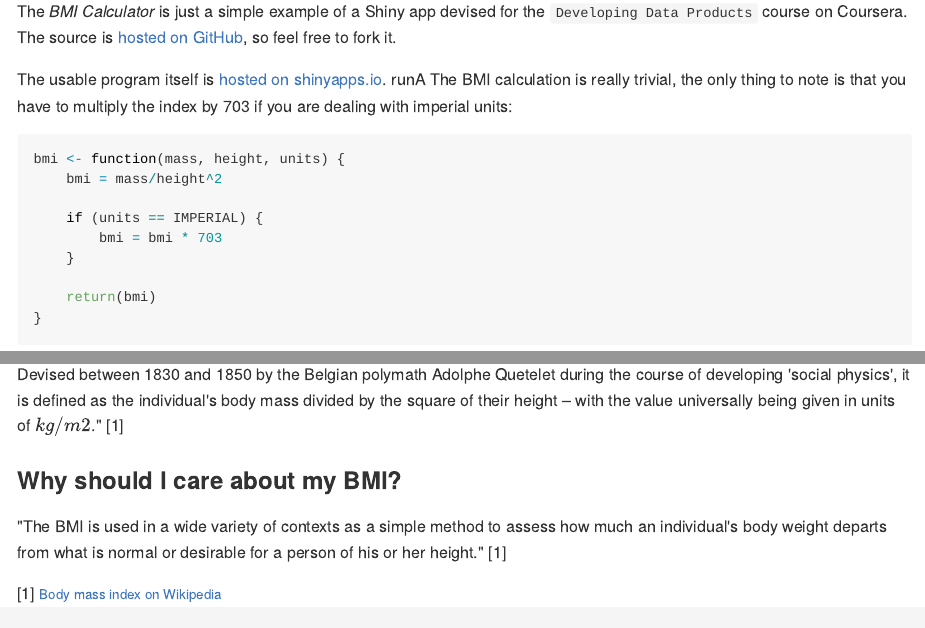
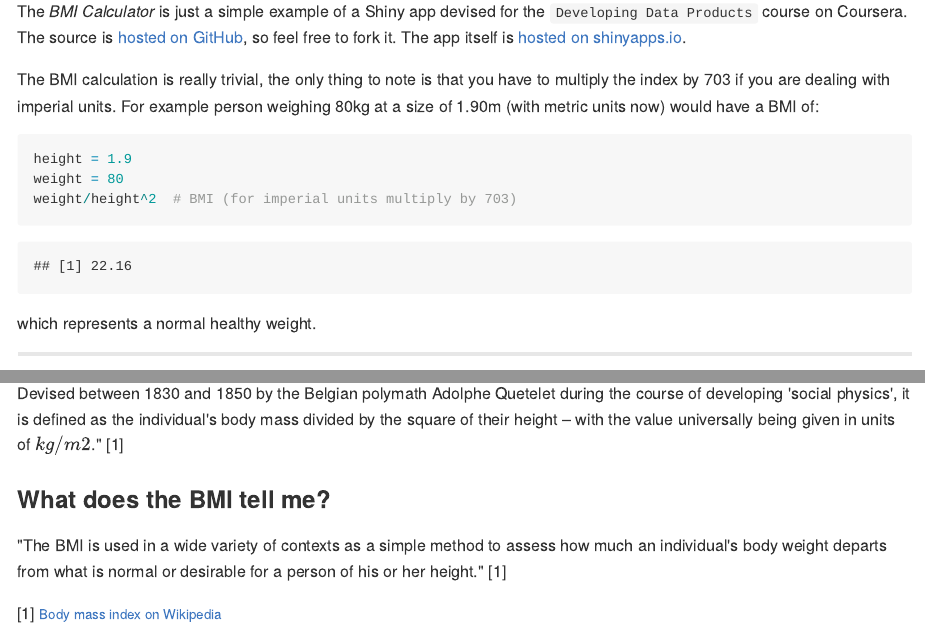
Before and after one commit to aseifert/shiny-bmi-slides, an R Markdown document (index.Rmd): the page in a window 1100 px wide, from 90 px down, and a second part further down, joined at a grey line. The pictures show the output file index.md that the author committed with the source, drawn offline in the style of GitHub.

Commit message:
publishing deck

````diff
--- a/index.Rmd
+++ b/index.Rmd
@@ -13,22 +13,18 @@ mode        : selfcontained # {standalone, draft}
 ## About the app
 
 The *BMI Calculator* is just a simple example of a Shiny app devised for the `Developing Data Products` course on Coursera. The source is [hosted on GitHub](https://github.com/aseifert/shiny-bmi), so feel free to fork it.
+The app itself is [hosted on shinyapps.io](https://aseifert.shinyapps.io/BMI-Calculator/).
 
-The usable program itself is [hosted on shinyapps.io](https://aseifert.shinyapps.io/BMI-Calculator/).
-runA
-The BMI calculation is really trivial, the only thing to note is that you have to multiply the index by 703 if you are dealing with imperial units:
+The BMI calculation is really trivial, the only thing to note is that you have to multiply the index by 703 if you are dealing with imperial units. For example person weighing 80kg at a size of 1.90m (with metric units now) would have a BMI of:
 
 ```{r}
-bmi <- function(mass, height, units) {
-        bmi = mass / height^2
+height = 1.90
+weight = 80
+weight / height^2 # BMI (for imperial units multiply by 703)
+```
 
-        if (units == IMPERIAL) {
-                bmi = bmi * 703
-        }
+which represents a normal healthy weight.
 
-        return (bmi)
-}
-```
 
 ---
 
@@ -40,7 +36,7 @@ bmi <- function(mass, height, units) {
 
 Devised between 1830 and 1850 by the Belgian polymath Adolphe Quetelet during the course of developing 'social physics', it is defined as the individual's body mass divided by the square of their height – with the value universally being given in units of $kg/m2$." [1]
 
-### Why should I care about my BMI?
+### What does the BMI tell me?
 
 "The BMI is used in a wide variety of contexts as a simple method to assess how much an individual's body weight departs from what is normal or desirable for a person of his or her height." [1]
 
````
Also changed, not shown: bmi.R (added, +12 -0 lines), index.html, index.md.
